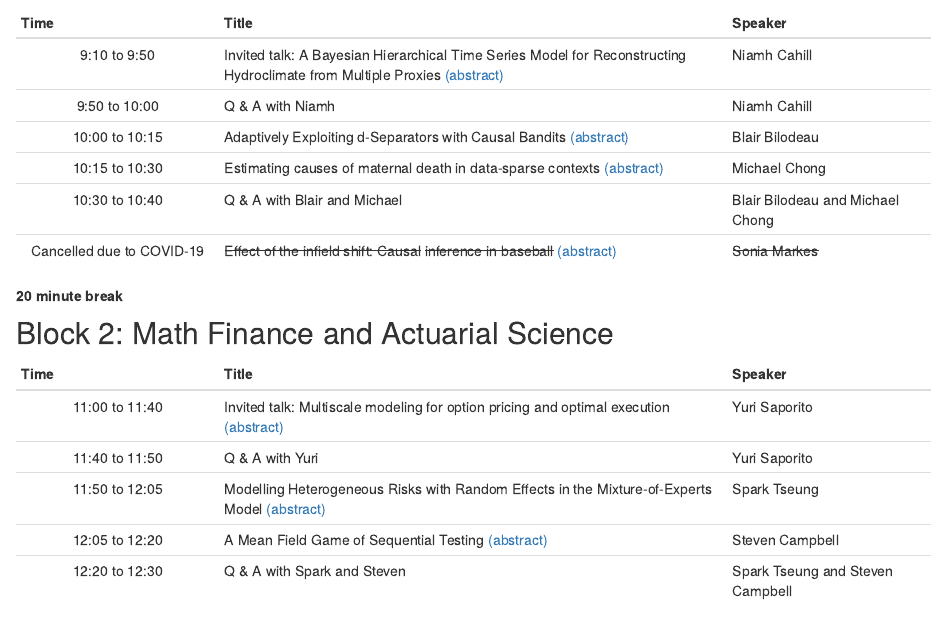
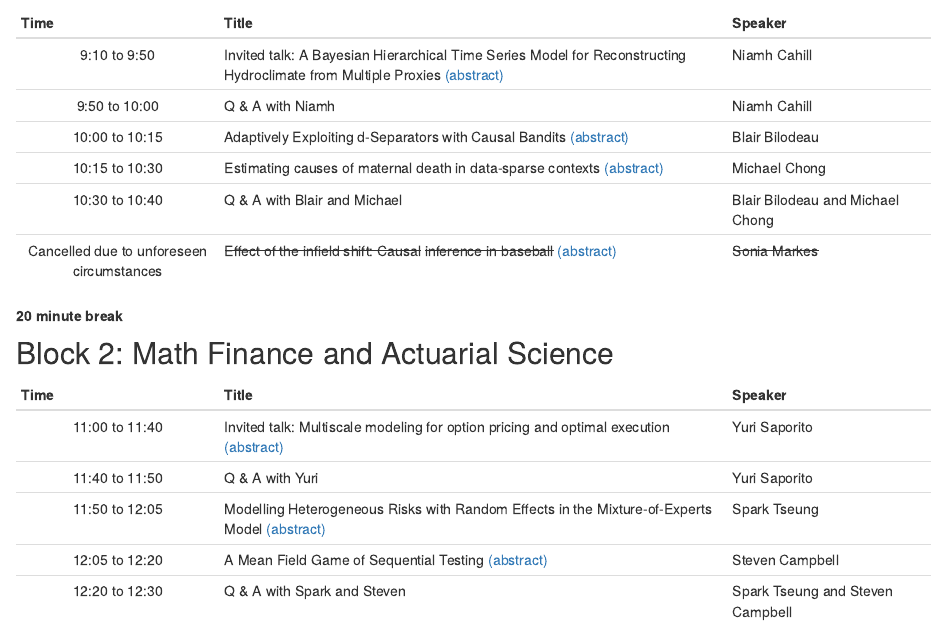
Before and after one commit to SGSU-UofT/ResearchDay2022, an R Markdown document (schedule.Rmd): the page in a window 1100 px wide, from 200 px down. Rendered offline with R 4.5, knitr and Pandoc, with nearby package versions; drawn as R Markdown's standard HTML page in place of the format the file asks for.

Commit message:
Edit schedule

```diff
--- a/schedule.Rmd
+++ b/schedule.Rmd
@@ -34,8 +34,8 @@ knitr::opts_chunk$set(echo = FALSE)
 10:30 to 10:40     Q & A with Blair and Michael               Blair Bilodeau and Michael Chong
 
 Cancelled due     ~~Effect of the infield shift: Causal~~
-to COVID-19        ~~inference in baseball~~                  ~~Sonia Markes~~
-                  [(abstract)](abstracts.html#sonia-markes)
+to unforeseen      ~~inference in baseball~~                  ~~Sonia Markes~~
+circumstances       [(abstract)](abstracts.html#sonia-markes)
 
 -------------------------------------------------------------
 
```
Also changed, not shown: docs/search.json, 1 other file.
